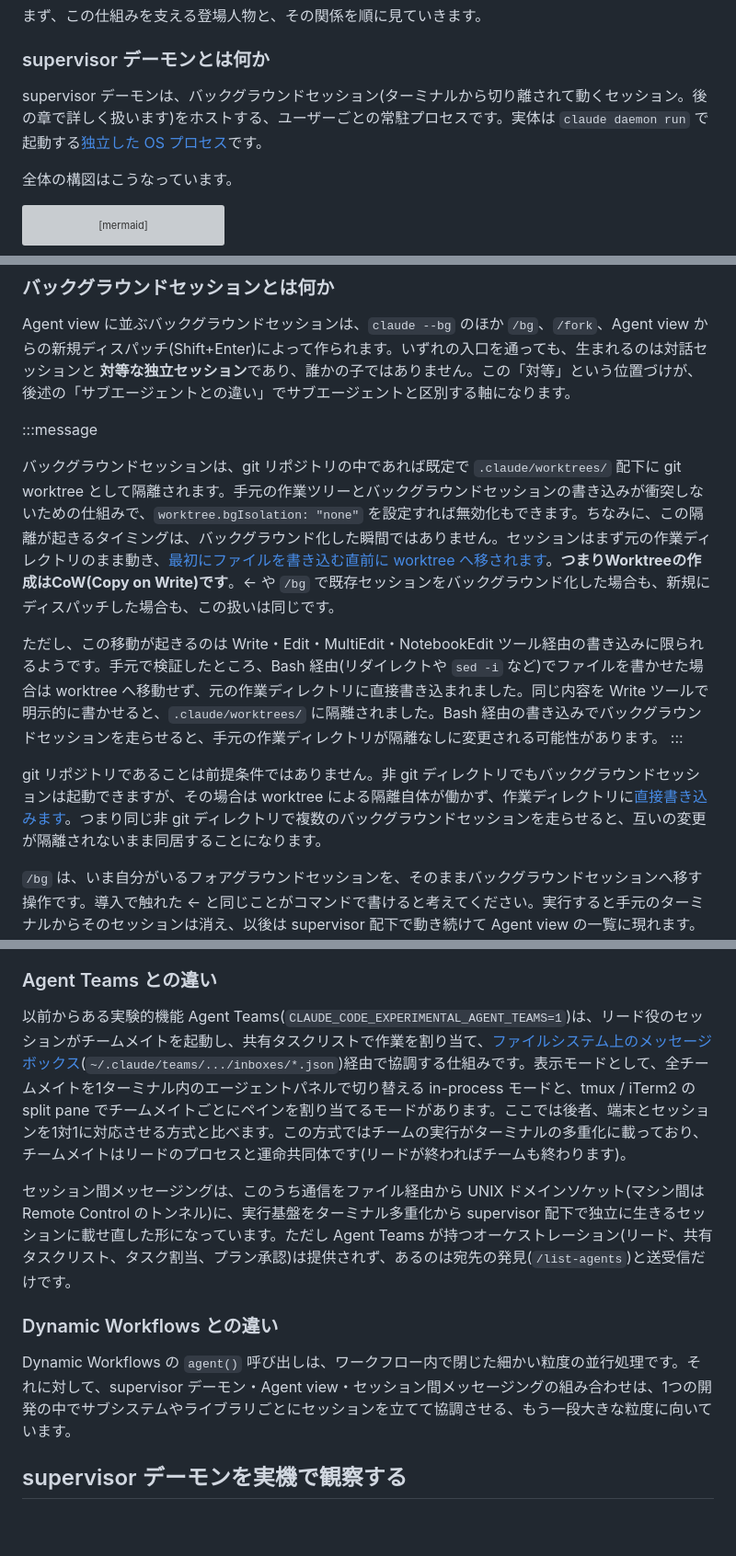
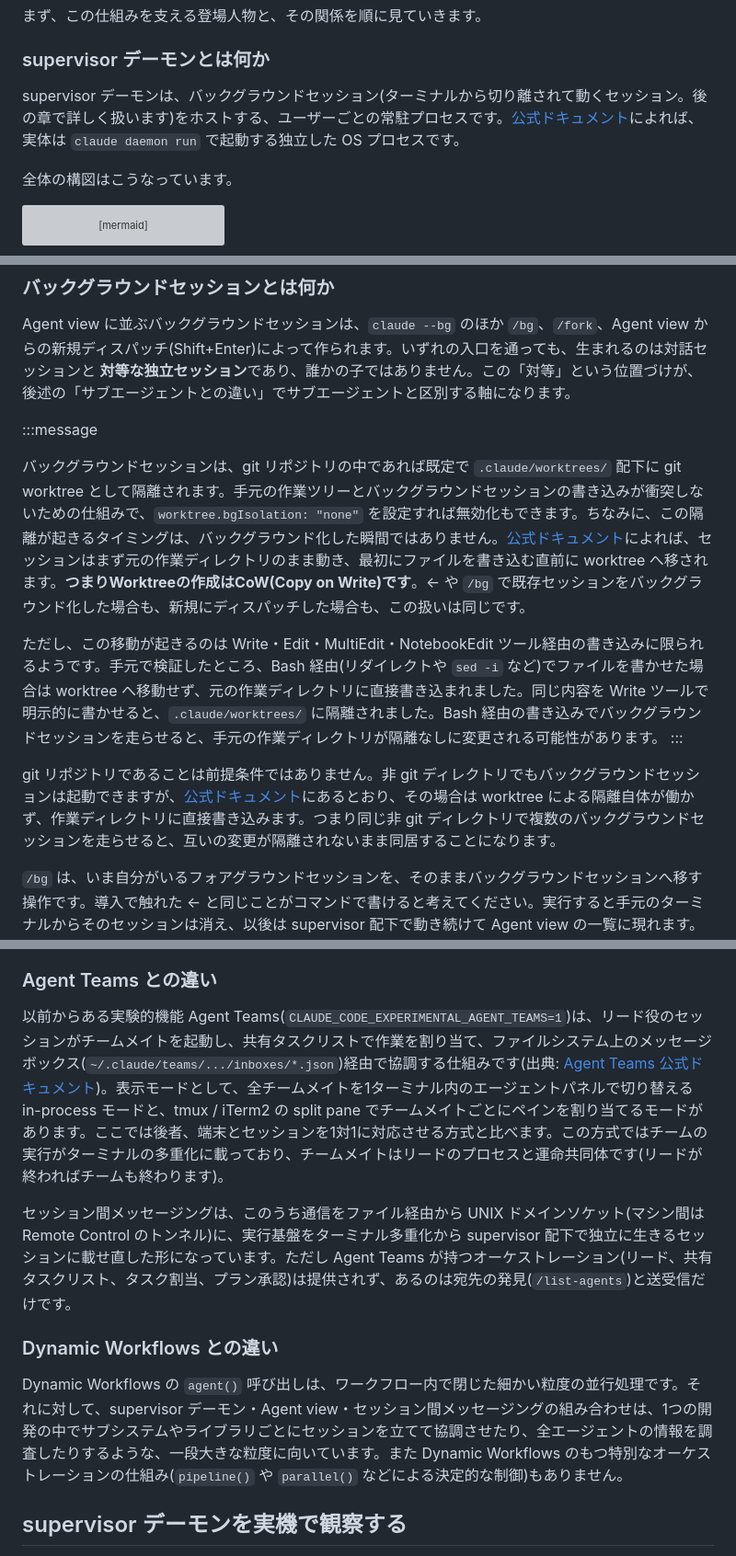
Before and after one commit to uehaj/zenn-articles, a Markdown page: articles/claude-code-supervisor-agent-view.md, 3 parts joined by grey strips. Shown at 92% size. Drawn GitHub-style; blank space fills up the shorter version; grey boxes are pictures that could not be loaded.

Commit message:
docs: make doc citations explicit and refine Dynamic Workflows contrast
- add attribution lead-ins (公式ドキュメントによれば 等) or 出典 notes
  to six inline links per internal review feedback
- Dynamic Workflows: mention the missing orchestration primitives and
  broaden the use-case phrasing

Co-Authored-By: Claude Fable 5 <noreply@anthropic.com>

```diff
--- a/articles/claude-code-supervisor-agent-view.md
+++ b/articles/claude-code-supervisor-agent-view.md
@@ -73,7 +73,7 @@ Agent view からシェルへ抜けるには、その画面上であらためて
 
 ### supervisor デーモンとは何か
 
-supervisor デーモンは、バックグラウンドセッション(ターミナルから切り離されて動くセッション。後の章で詳しく扱います)をホストする、ユーザーごとの常駐プロセスです。実体は `claude daemon run` で起動する[独立した OS プロセス](https://code.claude.com/docs/en/agent-view)です。
+supervisor デーモンは、バックグラウンドセッション(ターミナルから切り離されて動くセッション。後の章で詳しく扱います)をホストする、ユーザーごとの常駐プロセスです。[公式ドキュメント](https://code.claude.com/docs/en/agent-view)によれば、実体は `claude daemon run` で起動する独立した OS プロセスです。
 
 全体の構図はこうなっています。
 
@@ -149,12 +149,12 @@ Agent view に並ぶバックグラウンドセッションは、`claude --bg`
 
 :::message
 
-バックグラウンドセッションは、git リポジトリの中であれば既定で `.claude/worktrees/` 配下に git worktree として隔離されます。手元の作業ツリーとバックグラウンドセッションの書き込みが衝突しないための仕組みで、`worktree.bgIsolation: "none"` を設定すれば無効化もできます。ちなみに、この隔離が起きるタイミングは、バックグラウンド化した瞬間ではありません。セッションはまず元の作業ディレクトリのまま動き、[最初にファイルを書き込む直前に worktree へ移されます](https://code.claude.com/docs/en/agent-view)。**つまりWorktreeの作成はCoW(Copy on Write)です**。← や `/bg` で既存セッションをバックグラウンド化した場合も、新規にディスパッチした場合も、この扱いは同じです。
+バックグラウンドセッションは、git リポジトリの中であれば既定で `.claude/worktrees/` 配下に git worktree として隔離されます。手元の作業ツリーとバックグラウンドセッションの書き込みが衝突しないための仕組みで、`worktree.bgIsolation: "none"` を設定すれば無効化もできます。ちなみに、この隔離が起きるタイミングは、バックグラウンド化した瞬間ではありません。[公式ドキュメント](https://code.claude.com/docs/en/agent-view)によれば、セッションはまず元の作業ディレクトリのまま動き、最初にファイルを書き込む直前に worktree へ移されます。**つまりWorktreeの作成はCoW(Copy on Write)です**。← や `/bg` で既存セッションをバックグラウンド化した場合も、新規にディスパッチした場合も、この扱いは同じです。
 
 ただし、この移動が起きるのは Write・Edit・MultiEdit・NotebookEdit ツール経由の書き込みに限られるようです。手元で検証したところ、Bash 経由(リダイレクトや `sed -i` など)でファイルを書かせた場合は worktree へ移動せず、元の作業ディレクトリに直接書き込まれました。同じ内容を Write ツールで明示的に書かせると、`.claude/worktrees/` に隔離されました。Bash 経由の書き込みでバックグラウンドセッションを走らせると、手元の作業ディレクトリが隔離なしに変更される可能性があります。
 :::
 
-git リポジトリであることは前提条件ではありません。非 git ディレクトリでもバックグラウンドセッションは起動できますが、その場合は worktree による隔離自体が働かず、作業ディレクトリに[直接書き込みます](https://code.claude.com/docs/en/agent-view)。つまり同じ非 git ディレクトリで複数のバックグラウンドセッションを走らせると、互いの変更が隔離されないまま同居することになります。
+git リポジトリであることは前提条件ではありません。非 git ディレクトリでもバックグラウンドセッションは起動できますが、[公式ドキュメント](https://code.claude.com/docs/en/agent-view)にあるとおり、その場合は worktree による隔離自体が働かず、作業ディレクトリに直接書き込みます。つまり同じ非 git ディレクトリで複数のバックグラウンドセッションを走らせると、互いの変更が隔離されないまま同居することになります。
 
 `/bg` は、いま自分がいるフォアグラウンドセッションを、そのままバックグラウンドセッションへ移す操作です。導入で触れた ← と同じことがコマンドで書けると考えてください。実行すると手元のターミナルからそのセッションは消え、以後は supervisor 配下で動き続けて Agent view の一覧に現れます。会話の文脈はそのまま持っていくので、「調べものを投げたが時間がかかりそうなので、端末を返してもらって別の作業に移りたい」という場面がそのまま用途になります。シェルから最初からバックグラウンドで始める `claude --bg` とは、既存のセッションを移すか、新規に立てるかが違います。
 
@@ -270,13 +270,13 @@ flowchart TB
 
 ### Agent Teams との違い
 
-以前からある実験的機能 Agent Teams(`CLAUDE_CODE_EXPERIMENTAL_AGENT_TEAMS=1`)は、リード役のセッションがチームメイトを起動し、共有タスクリストで作業を割り当て、[ファイルシステム上のメッセージボックス](https://code.claude.com/docs/en/agent-teams)(`~/.claude/teams/.../inboxes/*.json`)経由で協調する仕組みです。表示モードとして、全チームメイトを1ターミナル内のエージェントパネルで切り替える in-process モードと、tmux / iTerm2 の split pane でチームメイトごとにペインを割り当てるモードがあります。ここでは後者、端末とセッションを1対1に対応させる方式と比べます。この方式ではチームの実行がターミナルの多重化に載っており、チームメイトはリードのプロセスと運命共同体です(リードが終わればチームも終わります)。
+以前からある実験的機能 Agent Teams(`CLAUDE_CODE_EXPERIMENTAL_AGENT_TEAMS=1`)は、リード役のセッションがチームメイトを起動し、共有タスクリストで作業を割り当て、ファイルシステム上のメッセージボックス(`~/.claude/teams/.../inboxes/*.json`)経由で協調する仕組みです(出典: [Agent Teams 公式ドキュメント](https://code.claude.com/docs/en/agent-teams))。表示モードとして、全チームメイトを1ターミナル内のエージェントパネルで切り替える in-process モードと、tmux / iTerm2 の split pane でチームメイトごとにペインを割り当てるモードがあります。ここでは後者、端末とセッションを1対1に対応させる方式と比べます。この方式ではチームの実行がターミナルの多重化に載っており、チームメイトはリードのプロセスと運命共同体です(リードが終わればチームも終わります)。
 
 セッション間メッセージングは、このうち通信をファイル経由から UNIX ドメインソケット(マシン間は Remote Control のトンネル)に、実行基盤をターミナル多重化から supervisor 配下で独立に生きるセッションに載せ直した形になっています。ただし Agent Teams が持つオーケストレーション(リード、共有タスクリスト、タスク割当、プラン承認)は提供されず、あるのは宛先の発見(`/list-agents`)と送受信だけです。
 
 ### Dynamic Workflows との違い
 
-Dynamic Workflows の `agent()` 呼び出しは、ワークフロー内で閉じた細かい粒度の並行処理です。それに対して、supervisor デーモン・Agent view・セッション間メッセージングの組み合わせは、1つの開発の中でサブシステムやライブラリごとにセッションを立てて協調させる、もう一段大きな粒度に向いています。
+Dynamic Workflows の `agent()` 呼び出しは、ワークフロー内で閉じた細かい粒度の並行処理です。それに対して、supervisor デーモン・Agent view・セッション間メッセージングの組み合わせは、1つの開発の中でサブシステムやライブラリごとにセッションを立てて協調させたり、全エージェントの情報を調査したりするような、一段大きな粒度に向いています。また Dynamic Workflows のもつ特別なオーケストレーションの仕組み(`pipeline()` や `parallel()` などによる決定的な制御)もありません。
 
 ## supervisor デーモンを実機で観察する
 
```
Also changed, not shown: other parts of articles/claude-code-supervisor-agent-view.md (+2 -2 lines).
